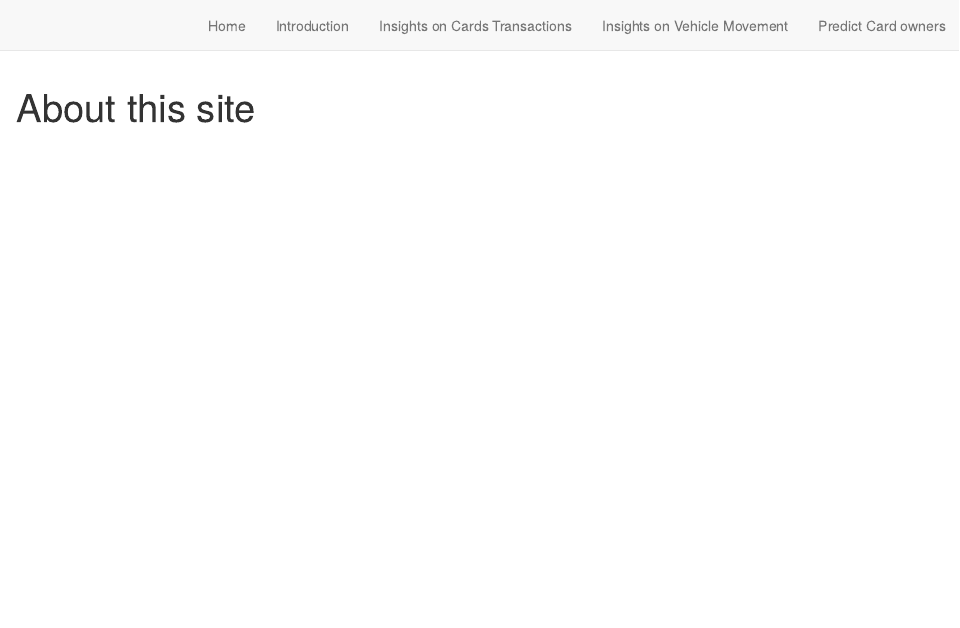
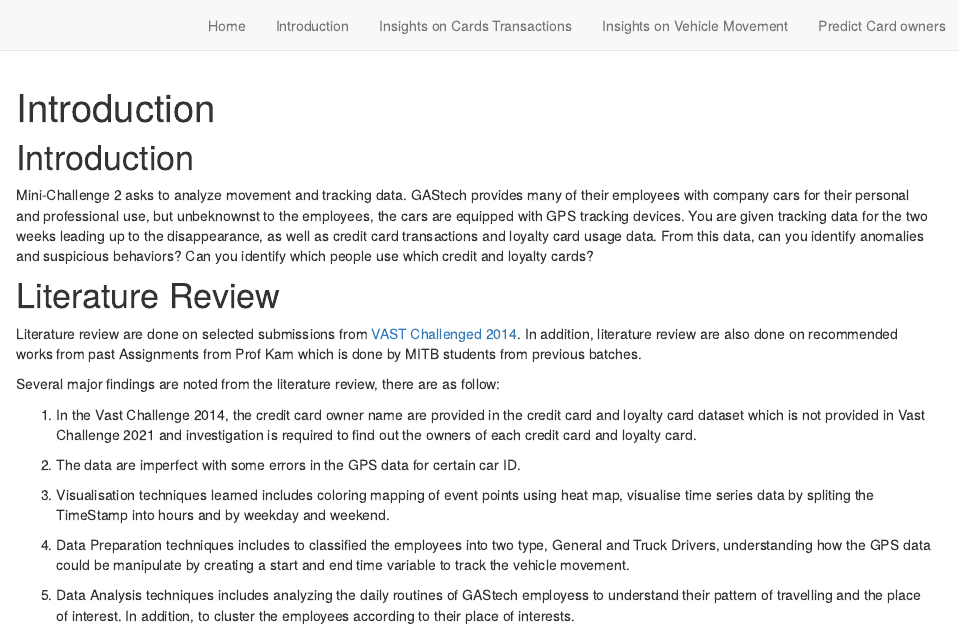
Before and after one commit to danielsng07/Assignment, an R Markdown document (about.Rmd): the page in a window 1100 px wide, from its top. Rendered offline with R 4.5, knitr and Pandoc, with nearby package versions; drawn as R Markdown's standard HTML page in place of the format the file asks for.

Commit message:
second revision and commir

````diff
--- a/about.Rmd
+++ b/about.Rmd
@@ -1,9 +1,33 @@
 ---
-title: "About this site"
+title: "Introduction"
 description: |
-  Some additional details about the website
+  Background and Literature Review
 ---
 
 ```{r setup, include=FALSE}
 knitr::opts_chunk$set(echo = FALSE)
+
+# Learn more about creating websites with Distill at:
+# https://rstudio.github.io/distill/website.html
+
 ```
+
+# Introduction
+
+Mini-Challenge 2 asks to analyze movement and tracking data. GAStech provides many of their employees with company cars for their personal and professional use, but unbeknownst to the employees, the cars are equipped with GPS tracking devices. You are given tracking data for the two weeks leading up to the disappearance, as well as credit card transactions and loyalty card usage data. From this data, can you identify anomalies and suspicious behaviors? Can you identify which people use which credit and loyalty cards?
+
+# Literature Review
+
+Literature review are done on selected submissions from [VAST Challenged 2014](http://visualdata.wustl.edu/varepository/VAST%20Challenge%202014/challenges/MC2%20-%20Patterns%20of%20Life%20Analysis/). In addition, literature review are also done on recommended works from past Assignments from Prof Kam which is done by MITB students from previous batches.
+
+Several major findings are noted from the literature review, there are as follow:
+
+1. In the Vast Challenge 2014, the credit card owner name are provided in the credit card and loyalty card dataset which is not provided in Vast Challenge 2021 and investigation is required to find out the owners of each credit card and loyalty card.
+
+2. The data are imperfect with some errors in the GPS data for certain car ID.
+
+3. Visualisation techniques learned includes coloring mapping of event points using heat map, visualise time series data by spliting the TimeStamp into hours and by weekday and weekend.
+
+4. Data Preparation techniques includes to classified the employees into two type, General and Truck Drivers, understanding how the GPS data could be manipulate by creating a start and end time variable to track the vehicle movement.
+
+5. Data Analysis techniques includes analyzing the daily routines of GAStech employess to understand their pattern of travelling and the place of interest. In addition, to cluster the employees according to their place of interests.
````
Also changed, not shown: 22 other files.
